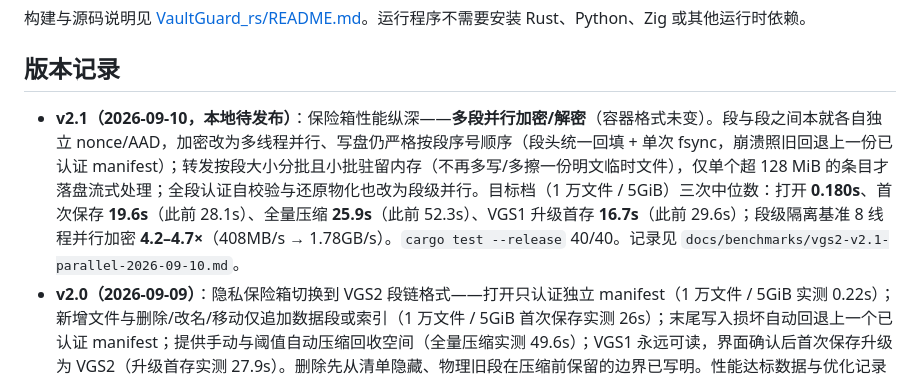
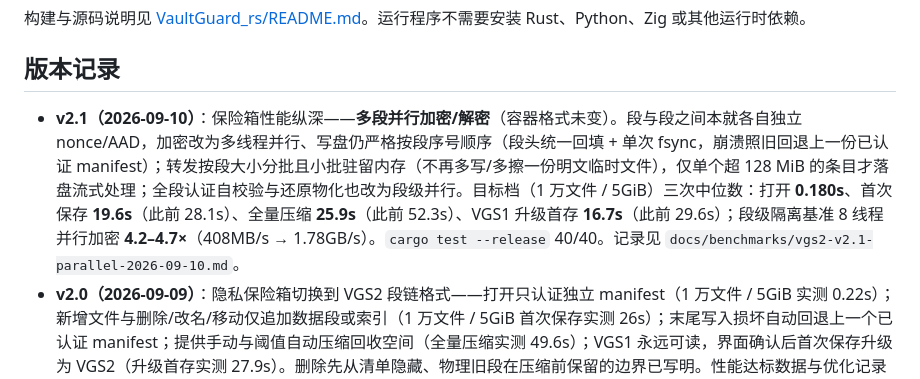
Before and after one commit to AAAduck/VaultGuard, a Markdown page: README.md, the part around the change. GitHub-like rendering.

Commit message:
docs: v2.1 发布状态更新（去掉"本地待发布"）
- README.md：v2.1 条目去掉"（本地待发布）"，与即将打出的 v2.1.0 tag 对齐。
- 桌面《VaultGuard 项目文档.md》同步（不在仓库内）：§二 性能纵深标"已发布"、
  §三 v2.1 条目改"已发布 v2.1.0"并补记本次 Pages 首次启用的运维记录、
  §五 文档站标"已上线"、§五 分发条目注明清单版本策略。

代码零改动（本提交仅 README 一行），发布物由 CI 在 tag 上构建。

```diff
--- a/README.md
+++ b/README.md
@@ -149,7 +149,7 @@ outputs/                # 默认输出目录
 
 ## 版本记录
 
-- **v2.1（2026-09-10，本地待发布）**：保险箱性能纵深——**多段并行加密/解密**（容器格式未变）。段与段之间本就各自独立 nonce/AAD，加密改为多线程并行、写盘仍严格按段序号顺序（段头统一回填 + 单次 fsync，崩溃照旧回退上一份已认证 manifest）；转发按段大小分批且小批驻留内存（不再多写/多擦一份明文临时文件），仅单个超 128 MiB 的条目才落盘流式处理；全段认证自校验与还原物化也改为段级并行。目标档（1 万文件 / 5GiB）三次中位数：打开 **0.180s**、首次保存 **19.6s**（此前 28.1s）、全量压缩 **25.9s**（此前 52.3s）、VGS1 升级首存 **16.7s**（此前 29.6s）；段级隔离基准 8 线程并行加密 **4.2–4.7×**（408MB/s → 1.78GB/s）。`cargo test --release` 40/40。记录见 `docs/benchmarks/vgs2-v2.1-parallel-2026-09-10.md`。
+- **v2.1（2026-09-10）**：保险箱性能纵深——**多段并行加密/解密**（容器格式未变）。段与段之间本就各自独立 nonce/AAD，加密改为多线程并行、写盘仍严格按段序号顺序（段头统一回填 + 单次 fsync，崩溃照旧回退上一份已认证 manifest）；转发按段大小分批且小批驻留内存（不再多写/多擦一份明文临时文件），仅单个超 128 MiB 的条目才落盘流式处理；全段认证自校验与还原物化也改为段级并行。目标档（1 万文件 / 5GiB）三次中位数：打开 **0.180s**、首次保存 **19.6s**（此前 28.1s）、全量压缩 **25.9s**（此前 52.3s）、VGS1 升级首存 **16.7s**（此前 29.6s）；段级隔离基准 8 线程并行加密 **4.2–4.7×**（408MB/s → 1.78GB/s）。`cargo test --release` 40/40。记录见 `docs/benchmarks/vgs2-v2.1-parallel-2026-09-10.md`。
 - **v2.0（2026-09-09）**：隐私保险箱切换到 VGS2 段链格式——打开只认证独立 manifest（1 万文件 / 5GiB 实测 0.22s）；新增文件与删除/改名/移动仅追加数据段或索引（1 万文件 / 5GiB 首次保存实测 26s）；末尾写入损坏自动回退上一个已认证 manifest；提供手动与阈值自动压缩回收空间（全量压缩实测 49.6s）；VGS1 永远可读，界面确认后首次保存升级为 VGS2（升级首存实测 27.9s）。删除先从清单隐藏、物理旧段在压缩前保留的边界已写明。性能达标数据与优化记录见 `docs/benchmarks/`，基准工具 `tools/run_vgs2_bench.ps1`（本机跑，CI 不跑）。
 - **v1.4.1（2026-09，运维/发布）**：依赖审计接入 CI（`cargo audit` 每周自动跑 + Cargo.toml/Cargo.lock 变更即跑）；winget / scoop 上架清单与提交指引（`distrib/`），清单版本/Release URL/SHA-256 一致性校验接入 CI；文档站上线（`docs/`，GitHub Pages 单页：场景 / FAQ / 威胁模型 / 格式规范）；README 补安装方式与 FAQ；仓库补 MIT LICENSE（Cargo.toml 同步 license 字段），CI 测试任务收紧为只读权限。
 - **v1.4（2026-09）**：保险箱「添加时按类型归档」（可选开关）——添加文件自动按扩展名进 `图片 / 文档 / 压缩包 / 音频 / 视频 / 其他` 子目录，文件夹放根目录，同分类重名自动加后缀。同时完成安全审查整改：启动清扫不再误删长时间打开的保险箱/解密预览（活跃标记心跳）；明文临时 tar 改为覆写擦除；文件名保留设备名（CON/NUL/COM1-9 等）自动让位；DOCX 壳拒绝超长记录（防恶意容器崩溃）；嵌套条目导出保留目录层级；分享说明复制含口令文案前增加剪贴板历史确认。
```
